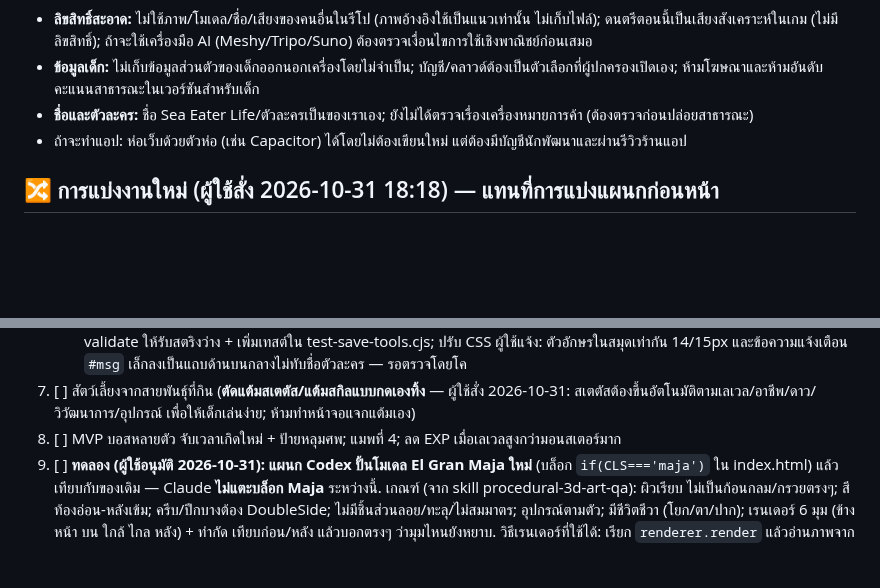
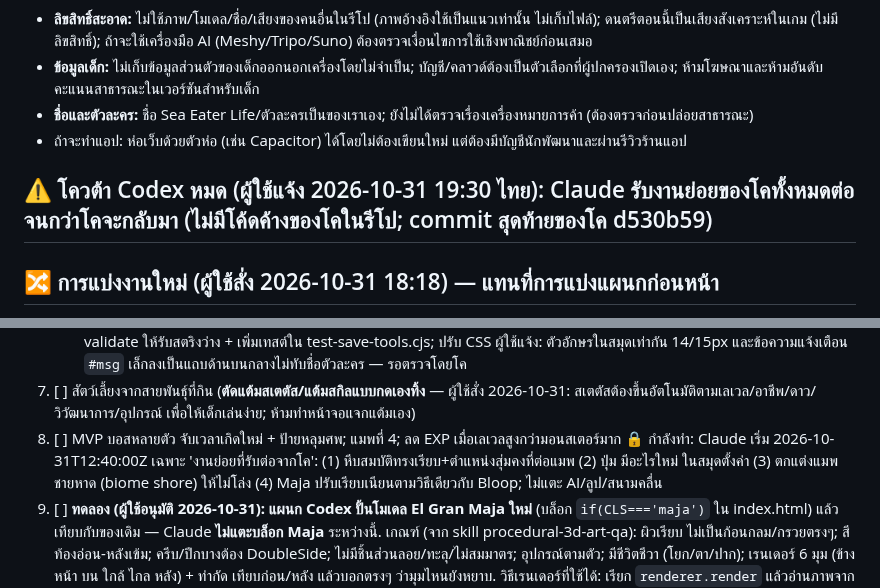
Before and after one commit to todsapon0/sea-eater-life, a Markdown page: HANDOFF.md, 2 parts joined by grey strips. GitHub-like rendering; blank space fills up the shorter version.

Commit message:
HANDOFF: Codex credits exhausted; Claude takes over Codex's small tasks (locked)
Co-Authored-By: Claude Sonnet 5.5 <noreply@anthropic.com>
Claude-Session: https://claude.ai/code/session_01FwZMT6jnEENPr7x9bavrTt

```diff
--- a/HANDOFF.md
+++ b/HANDOFF.md
@@ -26,6 +26,7 @@
 - **ชื่อและตัวละคร:** ชื่อ Sea Eater Life/ตัวละครเป็นของเราเอง; ยังไม่ได้ตรวจเรื่องเครื่องหมายการค้า (ต้องตรวจก่อนปล่อยสาธารณะ)
 - ถ้าจะทำแอป: ห่อเว็บด้วยตัวห่อ (เช่น Capacitor) ได้โดยไม่ต้องเขียนใหม่ แต่ต้องมีบัญชีนักพัฒนาและผ่านรีวิวร้านแอป
 
+## ⚠ โควต้า Codex หมด (ผู้ใช้แจ้ง 2026-10-31 19:30 ไทย): Claude รับงานย่อยของโคทั้งหมดต่อ จนกว่าโคจะกลับมา (ไม่มีโค้ดค้างของโคในรีโป; commit สุดท้ายของโค d530b59)
 ## 🔀 การแบ่งงานใหม่ (ผู้ใช้สั่ง 2026-10-31 18:18) — แทนที่การแบ่งแผนกก่อนหน้า
 - **งานหลัก (ฟีเจอร์ใหญ่/หลายส่วน/เสี่ยงต่อเซฟและลูปเกม) → Claude**: ปิดเวอร์ชัน v0.8.0 + แก้ตามผล iPad, สนามคลื่นมอนสเตอร์รายวัน, บอส MVP หลายตัว + แมพที่ 4 + ลด EXP เมื่อเลเวลสูงกว่ามอนสเตอร์, สัตว์เลี้ยง (พักไว้), ตัวละครที่ 4 (ไว้ทีหลัง), โมเดลหลัก
 - **งานย่อย (ชิ้นเล็ก/แยกส่วน/ปรับปรุง) → โค**: ทดลองปั้น Maja (ข้อ 10), แก้หีบสมบัติให้ทรงเรียบ (ตามกฎโมเดลเรียบเนียน) + เพิ่มตำแหน่งสมบัติหลากหลาย, ตกแต่งหาดตื้นไม่ให้โล่ง, ปุ่มเปิดดู "มีอะไรใหม่" ซ้ำในสมุด, แปลงเทสต์เดิมเป็น viewport แนวนอน, ลบ CSS แนวตั้งเมื่อ iPad ทดสอบผ่าน, ปรับระดับความละเอียดโมเดลตามรายงาน FPS iPad, เอกสาร (README/DEPLOY)
@@ -92,6 +93,7 @@ Claude กับ Codex ทำงานเหมือนคนละแผน
    - แก้บั๊กของ Claude: `ar:''` (ยังไม่เคยเล่นสนามคลื่น) ถูก save-tools ปฏิเสธ ทำให้ปุ่มคัดลอกรหัสเซฟล้ม (test-book จับได้) → แก้ validate ให้รับสตริงว่าง + เพิ่มเทสต์ใน test-save-tools.cjs; ปรับ CSS ผู้ใช้แจ้ง: ตัวอักษรในสมุดเท่ากัน 14/15px และข้อความแจ้งเตือน `#msg` เล็กลงเป็นแถบด้านบนกลางไม่ทับชื่อตัวละคร — รอตรวจโดยโค
 7. [ ] สัตว์เลี้ยงจากสายพันธุ์ที่กิน (**ตัดแต้มสเตตัส/แต้มสกิลแบบกดเองทิ้ง** — ผู้ใช้สั่ง 2026-10-31: สเตตัสต้องขึ้นอัตโนมัติตามเลเวล/อาชีพ/ดาว/วิวัฒนาการ/อุปกรณ์ เพื่อให้เด็กเล่นง่าย; ห้ามทำหน้าจอแจกแต้มเอง)
 8. [ ] MVP บอสหลายตัว จับเวลาเกิดใหม่ + ป้ายหลุมศพ; แมพที่ 4; ลด EXP เมื่อเลเวลสูงกว่ามอนสเตอร์มาก
+   🔒 กำลังทำ: Claude เริ่ม 2026-10-31T12:40:00Z เฉพาะ 'งานย่อยที่รับต่อจากโค': (1) หีบสมบัติทรงเรียบ+ตำแหน่งสุ่มคงที่ต่อแมพ (2) ปุ่ม มีอะไรใหม่ ในสมุดตั้งค่า (3) ตกแต่งแมพชายหาด (biome shore) ให้ไม่โล่ง (4) Maja ปรับเรียบเนียนตามวิธีเดียวกับ Bloop; ไม่แตะ AI/ลูป/สนามคลื่น
 10. [ ] **ทดลอง (ผู้ใช้อนุมัติ 2026-10-31): แผนก Codex ปั้นโมเดล El Gran Maja ใหม่** (บล็อก `if(CLS==='maja')` ใน index.html) แล้วเทียบกับของเดิม — Claude **ไม่แตะบล็อก Maja** ระหว่างนี้. เกณฑ์ (จาก skill procedural-3d-art-qa): ผิวเรียบ ไม่เป็นก้อนกลม/กรวยตรงๆ; สีท้องอ่อน-หลังเข้ม; ครีบ/ปีกบางต้อง DoubleSide; ไม่มีชิ้นส่วนลอย/ทะลุ/ไม่สมมาตร; อุปกรณ์ตามตัว; มีชีวิตชีวา (โยก/ตา/ปาก); เรนเดอร์ 6 มุม (ข้าง หน้า บน ใกล้ ไกล หลัง) + ท่ากัด เทียบก่อน/หลัง แล้วบอกตรงๆ ว่ามุมไหนยังหยาบ. วิธีเรนเดอร์ที่ใช้ได้: เรียก `renderer.render` แล้วอ่านภาพจาก `renderer.domElement.toDataURL()` ภายใน evaluate เดียวกัน (page.screenshot ได้เฟรมค้างตอนหยุดลูป); ต้องลง level ≤19 กันหน้าต่างเลือกอาชีพบังภาพ. ห้ามเก็บรูปอ้างอิงในรีโป. ผลลัพธ์ตัดสินโดยผู้ใช้: ถ้าสวยกว่า ย้ายงานโมเดลทั้งหมดไปแผนก Codex ถ้าไม่ก็คงบทบาทเดิม
 9. [ ] ปิดเวอร์ชัน v0.8.0 (ตั้งเลขเวอร์ชันใหม่ รวมในไฟล์สำรองเซฟ, changelog, checklist) — **merge เข้า main เฉพาะเมื่อผู้ใช้สั่ง**
 ปรับปรุงที่ผู้ใช้ติไว้: ปีกกระเบน/วาฬ/งูทะเลยังหยาบ; หาดตื้นยังโล่ง (ไม่มีสิ่งกีดขวาง); ภาพรวมยังไม่สมจริง
```
